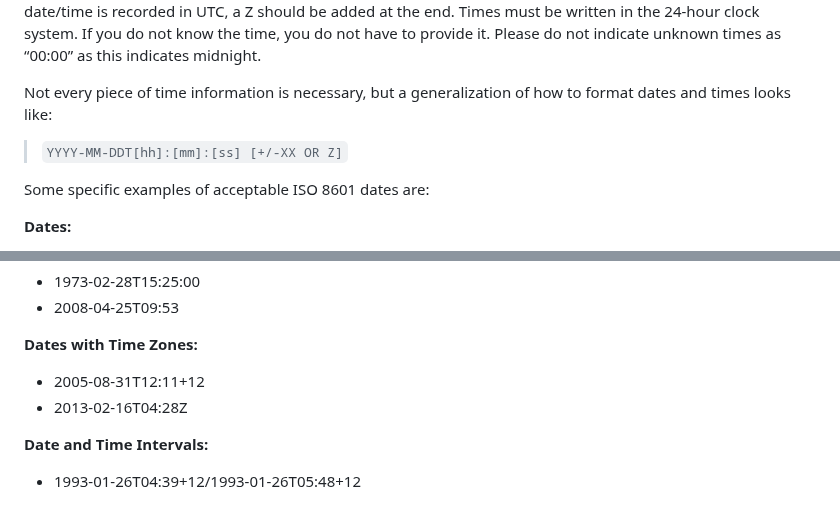
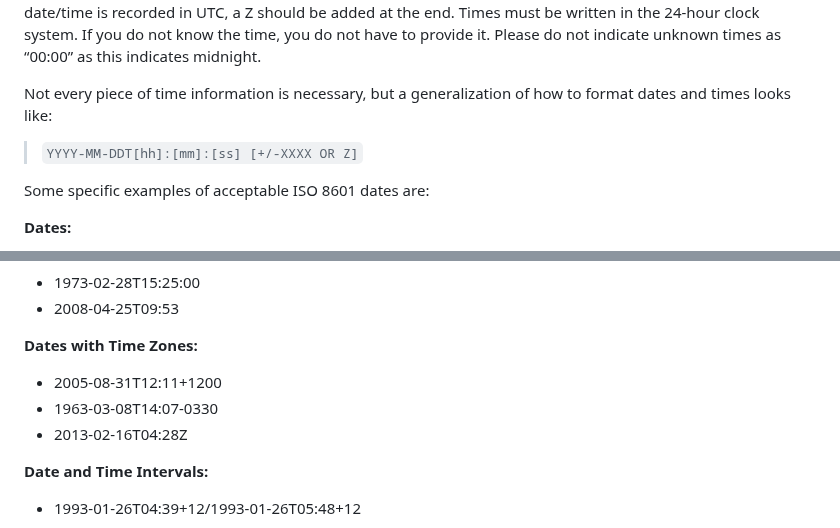
Before and after one commit to iobis/manual, a Markdown page: common_formatissues.md, 2 parts joined by grey strips. GitHub-like rendering.

Commit message:
update timezone examples

```diff
--- a/common_formatissues.md
+++ b/common_formatissues.md
@@ -20,7 +20,7 @@ ISO 8601 dates can represent moments in time at different resolutions, as well a
 
 Not every piece of time information is necessary, but a generalization of how to format dates and times looks like:
 
-> `YYYY-MM-DDT[hh]:[mm]:[ss] [+/-XX OR Z]`
+> `YYYY-MM-DDT[hh]:[mm]:[ss] [+/-XXXX OR Z]`
 
 Some specific examples of acceptable ISO 8601 dates are:
 
@@ -38,7 +38,8 @@ Some specific examples of acceptable ISO 8601 dates are:
 
 **Dates with Time Zones:**
 
-- 2005-08-31T12:11+12
+- 2005-08-31T12:11+1200
+- 1963-03-08T14:07-0330
 - 2013-02-16T04:28Z
 
 **Date and Time Intervals:**
```
